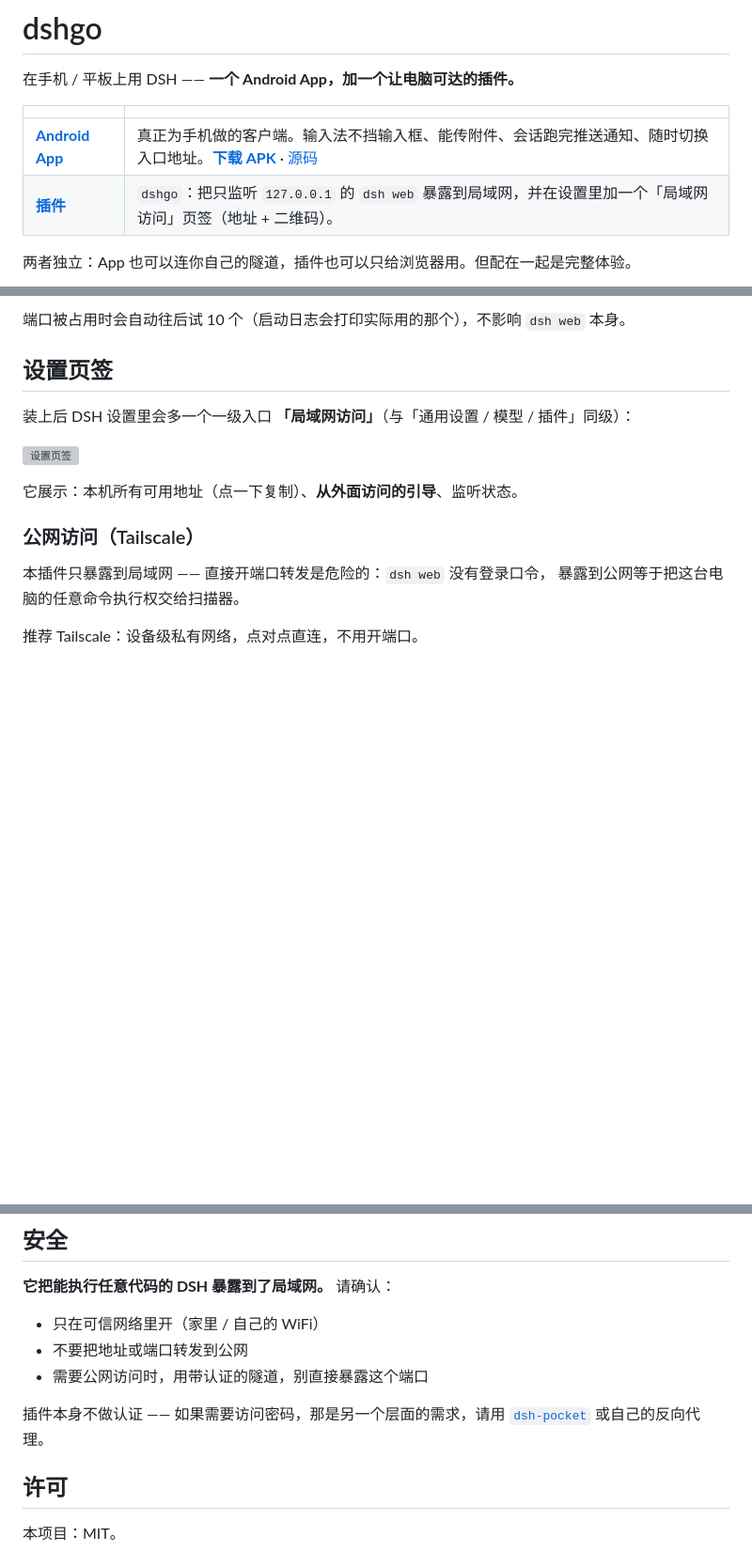
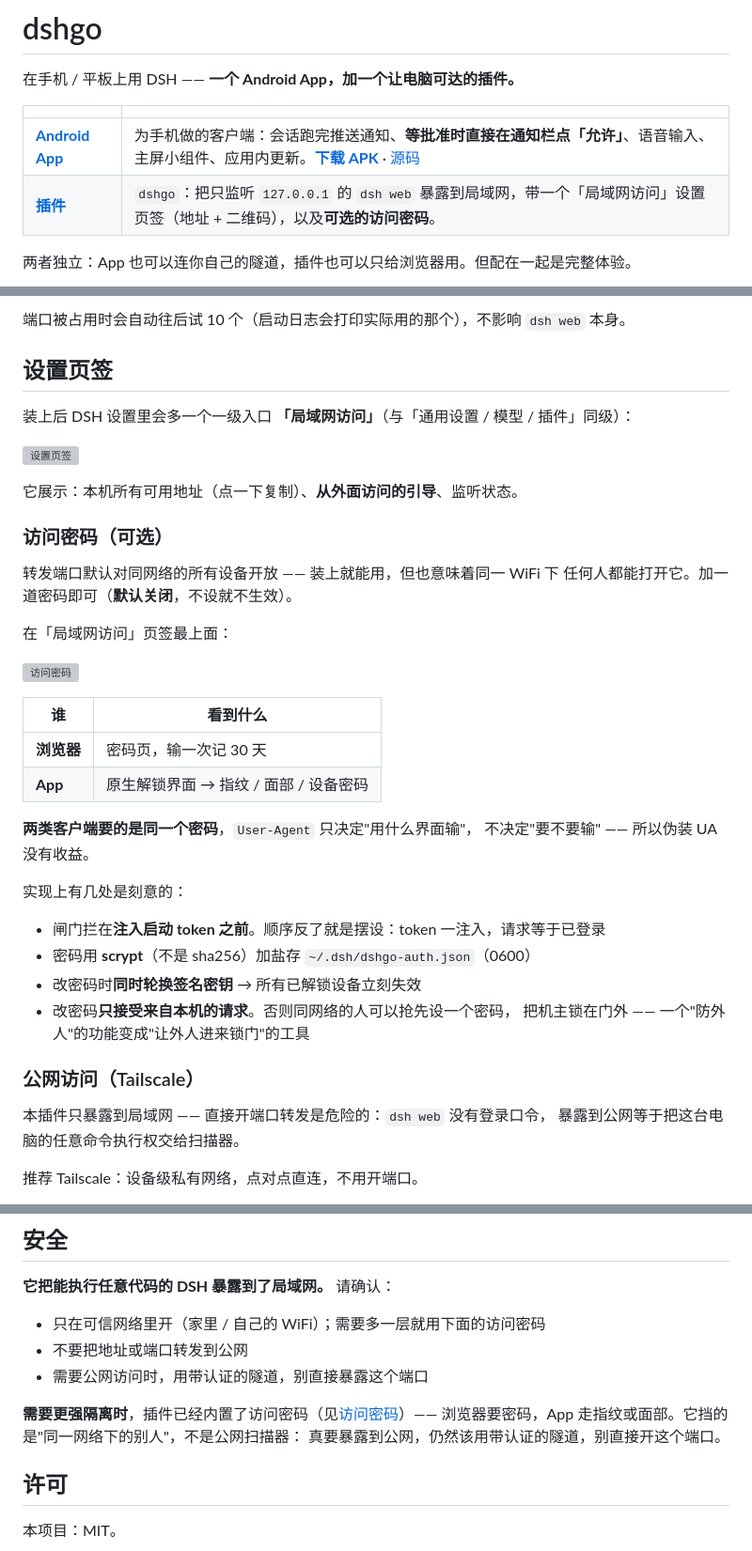
Before and after one commit to xiazhi88/dsh-lan, a Markdown page: README.md, 3 parts joined by grey strips. Shown at 94% size. Drawn GitHub-style; blank space fills up the shorter version; grey boxes are pictures that could not be loaded.

```diff
--- a/README.md
+++ b/README.md
@@ -4,8 +4,8 @@
 
 | | |
 |---|---|
-| **[Android App](android/)** | 真正为手机做的客户端。输入法不挡输入框、能传附件、会话跑完推送通知、随时切换入口地址。[**下载 APK**](https://github.com/xiazhi88/dshgo/releases/latest/download/dshgo-app.apk) · [源码](android/) |
-| **[插件](.)** | `dshgo`：把只监听 `127.0.0.1` 的 `dsh web` 暴露到局域网，并在设置里加一个「局域网访问」页签（地址 + 二维码）。 |
+| **[Android App](android/)** | 为手机做的客户端：会话跑完推送通知、**等批准时直接在通知栏点「允许」**、语音输入、主屏小组件、应用内更新。[**下载 APK**](https://github.com/xiazhi88/dshgo/releases/latest/download/dshgo-app.apk) · [源码](android/) |
+| **[插件](.)** | `dshgo`：把只监听 `127.0.0.1` 的 `dsh web` 暴露到局域网，带一个「局域网访问」设置页签（地址 + 二维码），以及**可选的访问密码**。 |
 
 两者独立：App 也可以连你自己的隧道，插件也可以只给浏览器用。但配在一起是完整体验。
 
@@ -124,6 +124,31 @@ dsh plugin --profile web add github:xiazhi88/dshgo -w
 
 它展示：本机所有可用地址（点一下复制）、**从外面访问的引导**、监听状态。
 
+### 访问密码（可选）
+
+转发端口默认对同网络的所有设备开放 —— 装上就能用，但也意味着同一 WiFi 下
+任何人都能打开它。加一道密码即可（**默认关闭**，不设就不生效）。
+
+在「局域网访问」页签最上面：
+
+![访问密码](https://raw.githubusercontent.com/xiazhi88/dshgo/main/docs/unlock-mode.png)
+
+| 谁 | 看到什么 |
+|---|---|
+| **浏览器** | 密码页，输一次记 30 天 |
+| **App** | 原生解锁界面 → 指纹 / 面部 / 设备密码 |
+
+**两类客户端要的是同一个密码**，`User-Agent` 只决定"用什么界面输"，
+不决定"要不要输" —— 所以伪装 UA 没有收益。
+
+实现上有几处是刻意的：
+
+- 闸门拦在**注入启动 token 之前**。顺序反了就是摆设：token 一注入，请求等于已登录
+- 密码用 **scrypt**（不是 sha256）加盐存 `~/.dsh/dshgo-auth.json`（0600）
+- 改密码时**同时轮换签名密钥** → 所有已解锁设备立刻失效
+- 改密码**只接受来自本机的请求**。否则同网络的人可以抢先设一个密码，
+  把机主锁在门外 —— 一个"防外人"的功能变成"让外人进来锁门"的工具
+
 ### 公网访问（Tailscale）
 
 本插件只暴露到局域网 —— 直接开端口转发是危险的：`dsh web` 没有登录口令，
@@ -189,12 +258,13 @@ GET /__dshgo__/info
 
 **它把能执行任意代码的 DSH 暴露到了局域网。** 请确认：
 
-- 只在可信网络里开（家里 / 自己的 WiFi）
+- 只在可信网络里开（家里 / 自己的 WiFi）；需要多一层就用下面的访问密码
 - 不要把地址或端口转发到公网
 - 需要公网访问时，用带认证的隧道，别直接暴露这个端口
 
-插件本身不做认证 —— 如果需要访问密码，那是另一个层面的需求，请用
-[`dsh-pocket`](https://github.com/shaobeichen/dsh-pocket) 或自己的反向代理。
+**需要更强隔离时**，插件已经内置了访问密码（见[访问密码](#访问密码可选)）——
+浏览器要密码，App 走指纹或面部。它挡的是"同一网络下的别人"，不是公网扫描器：
+真要暴露到公网，仍然该用带认证的隧道，别直接开这个端口。
 
 ## 许可
 
```
Also changed, not shown: other parts of README.md (+44 -0 lines), docs/unlock-mode.png (added).
